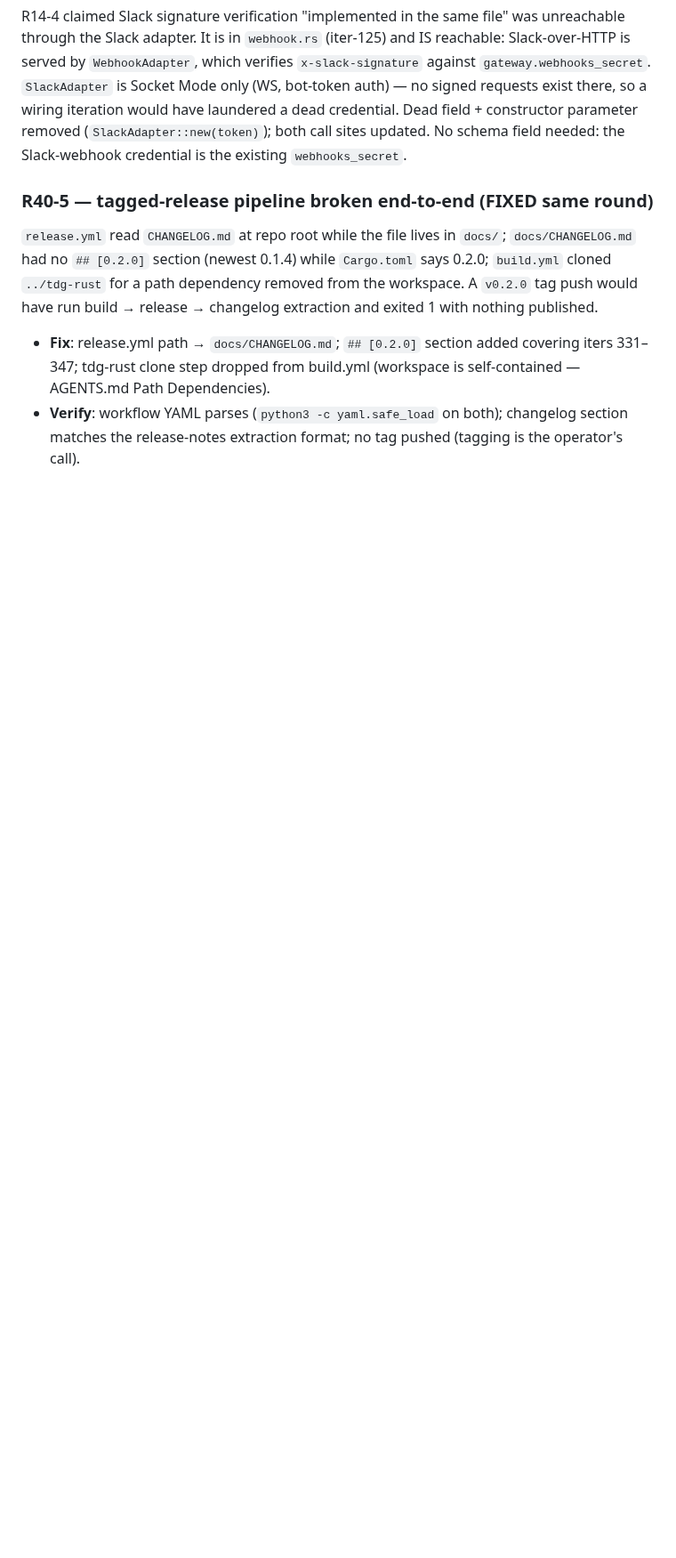
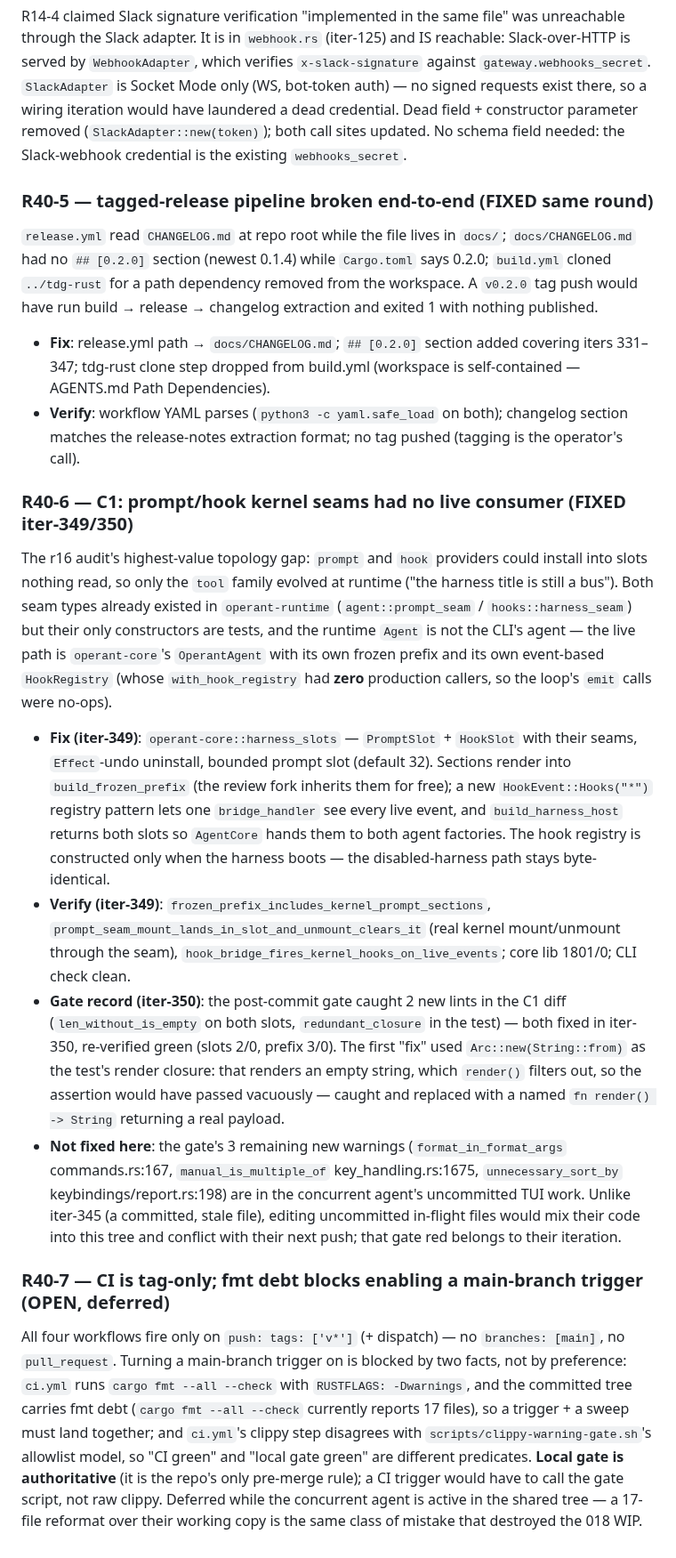
Before and after one commit to ishan-parihar/operant, a Markdown page: BUGS.md, the part around the change. Shown at 89% size. GitHub-like rendering; blank space fills up the shorter version.

Commit message:
docs(iter-351): record C1 closeout and the CI-trigger deferral in the Round 40 ledger
R40-6 documents the C1 wiring (iter-349/350) including the vacuous-assertion catch on the first lint fix; R40-7 records why the main-branch CI trigger stays deferred (fmt debt + a second clippy predicate) and that the local gate is the authoritative one.

```diff
--- a/BUGS.md
+++ b/BUGS.md
@@ -1062,3 +1062,53 @@ R14-4 claimed Slack signature verification "implemented in the same file" was un
 `release.yml` read `CHANGELOG.md` at repo root while the file lives in `docs/`; `docs/CHANGELOG.md` had no `## [0.2.0]` section (newest 0.1.4) while `Cargo.toml` says 0.2.0; `build.yml` cloned `../tdg-rust` for a path dependency removed from the workspace. A `v0.2.0` tag push would have run build → release → changelog extraction and exited 1 with nothing published.
 - **Fix**: release.yml path → `docs/CHANGELOG.md`; `## [0.2.0]` section added covering iters 331–347; tdg-rust clone step dropped from build.yml (workspace is self-contained — AGENTS.md Path Dependencies).
 - **Verify**: workflow YAML parses (`python3 -c yaml.safe_load` on both); changelog section matches the release-notes extraction format; no tag pushed (tagging is the operator's call).
+
+### R40-6 — C1: prompt/hook kernel seams had no live consumer (FIXED iter-349/350)
+The r16 audit's highest-value topology gap: `prompt` and `hook` providers could
+install into slots nothing read, so only the `tool` family evolved at runtime
+("the harness title is still a bus"). Both seam types already existed in
+`operant-runtime` (`agent::prompt_seam` / `hooks::harness_seam`) but their only
+constructors are tests, and the runtime `Agent` is not the CLI's agent — the
+live path is `operant-core`'s `OperantAgent` with its own frozen prefix and its
+own event-based `HookRegistry` (whose `with_hook_registry` had **zero**
+production callers, so the loop's `emit` calls were no-ops).
+- **Fix (iter-349)**: `operant-core::harness_slots` — `PromptSlot` +
+  `HookSlot` with their seams, `Effect`-undo uninstall, bounded prompt slot
+  (default 32). Sections render into `build_frozen_prefix` (the review fork
+  inherits them for free); a new `HookEvent::Hooks("*")` registry pattern lets
+  one `bridge_handler` see every live event, and `build_harness_host` returns
+  both slots so `AgentCore` hands them to both agent factories. The hook
+  registry is constructed only when the harness boots — the disabled-harness
+  path stays byte-identical.
+- **Verify (iter-349)**: `frozen_prefix_includes_kernel_prompt_sections`,
+  `prompt_seam_mount_lands_in_slot_and_unmount_clears_it` (real kernel
+  mount/unmount through the seam), `hook_bridge_fires_kernel_hooks_on_live_events`;
+  core lib 1801/0; CLI check clean.
+- **Gate record (iter-350)**: the post-commit gate caught 2 new lints in the
+  C1 diff (`len_without_is_empty` on both slots, `redundant_closure` in the
+  test) — both fixed in iter-350, re-verified green (slots 2/0, prefix 3/0).
+  The first "fix" used `Arc::new(String::from)` as the test's render closure:
+  that renders an empty string, which `render()` filters out, so the
+  assertion would have passed vacuously — caught and replaced with a named
+  `fn render() -> String` returning a real payload.
+- **Not fixed here**: the gate's 3 remaining new warnings
+  (`format_in_format_args` commands.rs:167, `manual_is_multiple_of`
+  key_handling.rs:1675, `unnecessary_sort_by` keybindings/report.rs:198) are
+  in the concurrent agent's uncommitted TUI work. Unlike iter-345 (a
+  committed, stale file), editing uncommitted in-flight files would mix
+  their code into this tree and conflict with their next push; that gate red
+  belongs to their iteration.
+
+### R40-7 — CI is tag-only; fmt debt blocks enabling a main-branch trigger (OPEN, deferred)
+All four workflows fire only on `push: tags: ['v*']` (+ dispatch) — no
+`branches: [main]`, no `pull_request`. Turning a main-branch trigger on is
+blocked by two facts, not by preference: `ci.yml` runs `cargo fmt --all
+--check` with `RUSTFLAGS: -Dwarnings`, and the committed tree carries fmt debt
+(`cargo fmt --all --check` currently reports 17 files), so a trigger + a
+sweep must land together; and `ci.yml`'s clippy step disagrees with
+`scripts/clippy-warning-gate.sh`'s allowlist model, so "CI green" and "local
+gate green" are different predicates. **Local gate is authoritative** (it is
+the repo's only pre-merge rule); a CI trigger would have to call the gate
+script, not raw clippy. Deferred while the concurrent agent is active in the
+shared tree — a 17-file reformat over their working copy is the same class of
+mistake that destroyed the 018 WIP.
```
